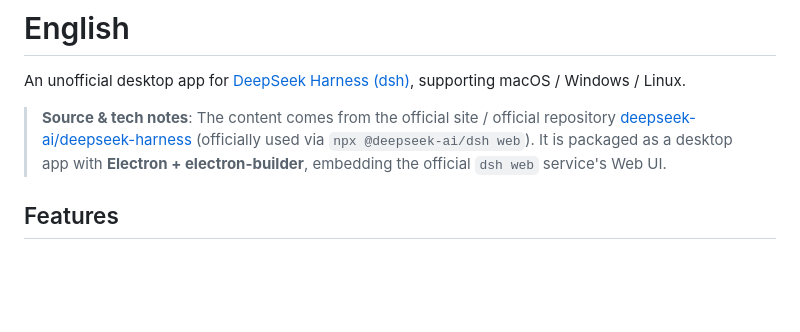
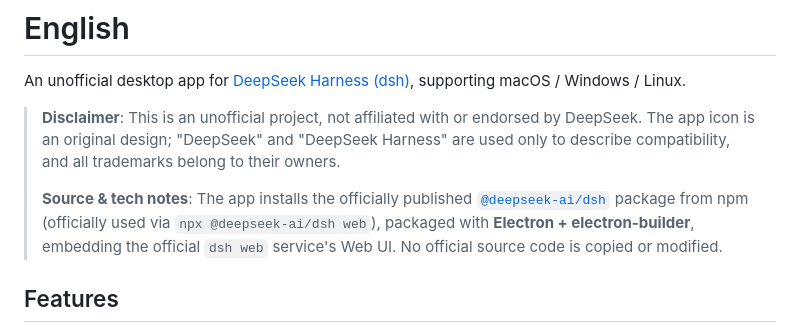
Before and after one commit to gatesenman/dsh-desktop, a Markdown page: README.md, the part around the change printed below. Drawn GitHub-style; blank space fills up the shorter version.

Commit message:
Replace branding with original icon and add unofficial disclaimer

```diff
--- a/README.md
+++ b/README.md
@@ -71,7 +73,9 @@ Node.js 运行时、dsh 安装目录和状态文件保存在应用用户数据
 
 An unofficial desktop app for [DeepSeek Harness (dsh)](https://github.com/deepseek-ai/deepseek-harness), supporting macOS / Windows / Linux.
 
-> **Source & tech notes**: The content comes from the official site / official repository [deepseek-ai/deepseek-harness](https://github.com/deepseek-ai/deepseek-harness) (officially used via `npx @deepseek-ai/dsh web`). It is packaged as a desktop app with **Electron + electron-builder**, embedding the official `dsh web` service's Web UI.
+> **Disclaimer**: This is an unofficial project, not affiliated with or endorsed by DeepSeek. The app icon is an original design; "DeepSeek" and "DeepSeek Harness" are used only to describe compatibility, and all trademarks belong to their owners.
+>
+> **Source & tech notes**: The app installs the officially published [`@deepseek-ai/dsh`](https://github.com/deepseek-ai/deepseek-harness) package from npm (officially used via `npx @deepseek-ai/dsh web`), packaged with **Electron + electron-builder**, embedding the official `dsh web` service's Web UI. No official source code is copied or modified.
 
 ## Features
 
```
Also changed, not shown: other parts of README.md (+3 -1 lines), assets/settings.png, assets/setup.png, build/icon.png, src/icon.png, src/tray.png, 4 other files.
